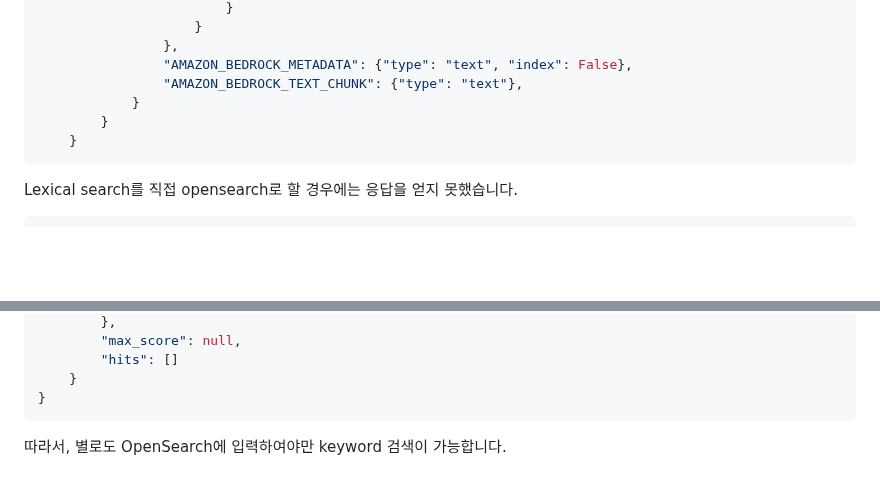
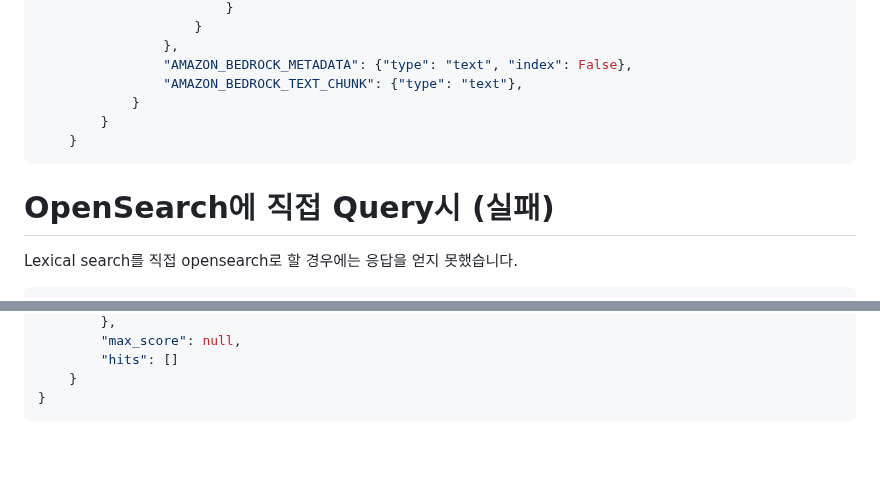
Before and after one commit to psps97/managed-rag, a Markdown page: lexical-search.md, 2 parts joined by grey strips. Drawn GitHub-style; blank space fills up the shorter version.

````diff
--- a/lexical-search.md
+++ b/lexical-search.md
@@ -74,6 +74,8 @@ if(is_not_exist(vectorIndexName)):
     }
 ```
 
+# OpenSearch에 직접 Query시 (실패)
+
 Lexical search를 직접 opensearch로 할 경우에는 응답을 얻지 못했습니다.
 
 ```python
@@ -136,5 +138,3 @@ lexical query result:
     }
 }
 ```
-
-따라서, 별로도 OpenSearch에 입력하여야만 keyword 검색이 가능합니다.
````
